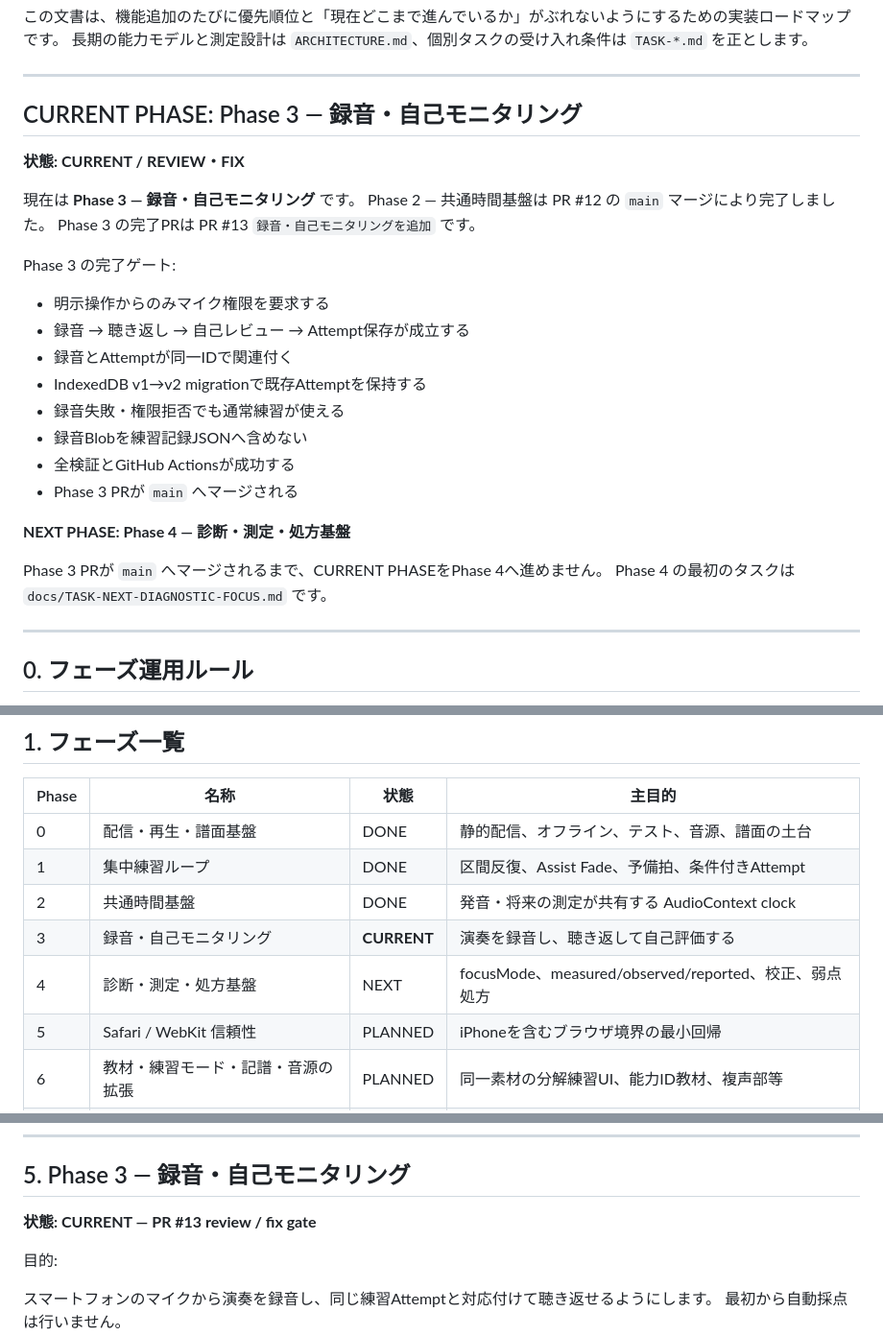
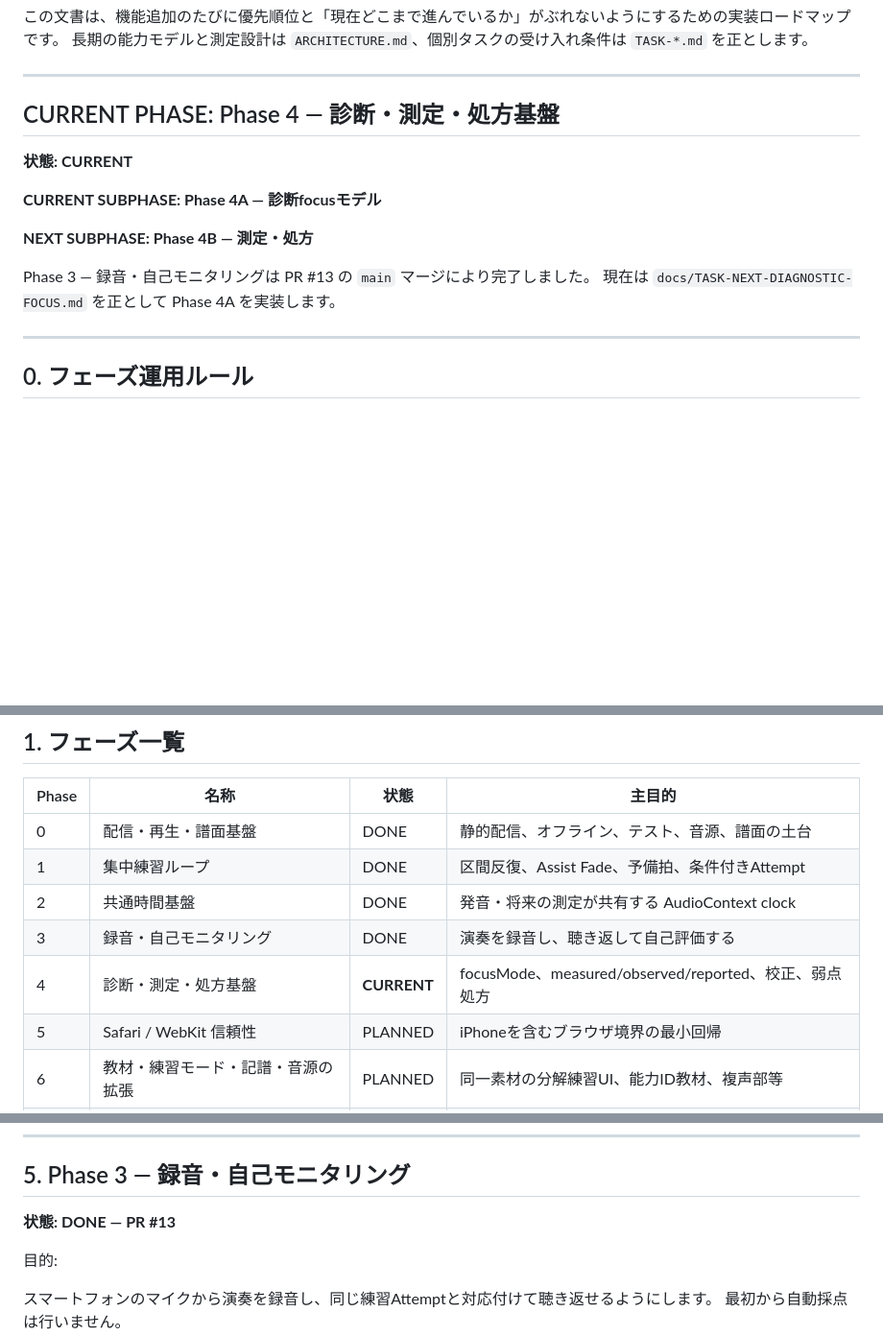
Before and after one commit to kitune2go/fingerstyle-guitar-practice, a Markdown page: docs/ROADMAP.md, 3 parts joined by grey strips. Shown at 96% size. Rendered like a GitHub page; blank space fills up the shorter version.

Commit message:
Start Phase 4A diagnostic focus model

```diff
--- a/docs/ROADMAP.md
+++ b/docs/ROADMAP.md
@@ -5,29 +5,16 @@
 
 ---
 
-## CURRENT PHASE: Phase 3 — 録音・自己モニタリング
+## CURRENT PHASE: Phase 4 — 診断・測定・処方基盤
 
-**状態: CURRENT / REVIEW・FIX**
+**状態: CURRENT**
 
-現在は **Phase 3 — 録音・自己モニタリング** です。
-Phase 2 — 共通時間基盤は PR #12 の `main` マージにより完了しました。
-Phase 3 の完了PRは PR #13 `録音・自己モニタリングを追加` です。
+**CURRENT SUBPHASE: Phase 4A — 診断focusモデル**
 
-Phase 3 の完了ゲート:
+**NEXT SUBPHASE: Phase 4B — 測定・処方**
 
-- 明示操作からのみマイク権限を要求する
-- 録音 → 聴き返し → 自己レビュー → Attempt保存が成立する
-- 録音とAttemptが同一IDで関連付く
-- IndexedDB v1→v2 migrationで既存Attemptを保持する
-- 録音失敗・権限拒否でも通常練習が使える
-- 録音Blobを練習記録JSONへ含めない
-- 全検証とGitHub Actionsが成功する
-- Phase 3 PRが `main` へマージされる
-
-**NEXT PHASE: Phase 4 — 診断・測定・処方基盤**
-
-Phase 3 PRが `main` へマージされるまで、CURRENT PHASEをPhase 4へ進めません。
-Phase 4 の最初のタスクは `docs/TASK-NEXT-DIAGNOSTIC-FOCUS.md` です。
+Phase 3 — 録音・自己モニタリングは PR #13 の `main` マージにより完了しました。
+現在は `docs/TASK-NEXT-DIAGNOSTIC-FOCUS.md` を正として Phase 4A を実装します。
 
 ---
 
@@ -53,8 +40,8 @@ Phase 4 の最初のタスクは `docs/TASK-NEXT-DIAGNOSTIC-FOCUS.md` です。
 | 0 | 配信・再生・譜面基盤 | DONE | 静的配信、オフライン、テスト、音源、譜面の土台 |
 | 1 | 集中練習ループ | DONE | 区間反復、Assist Fade、予備拍、条件付きAttempt |
 | 2 | 共通時間基盤 | DONE | 発音・将来の測定が共有する AudioContext clock |
-| 3 | 録音・自己モニタリング | **CURRENT** | 演奏を録音し、聴き返して自己評価する |
-| 4 | 診断・測定・処方基盤 | NEXT | focusMode、measured/observed/reported、校正、弱点処方 |
+| 3 | 録音・自己モニタリング | DONE | 演奏を録音し、聴き返して自己評価する |
+| 4 | 診断・測定・処方基盤 | **CURRENT** | focusMode、measured/observed/reported、校正、弱点処方 |
 | 5 | Safari / WebKit 信頼性 | PLANNED | iPhoneを含むブラウザ境界の最小回帰 |
 | 6 | 教材・練習モード・記譜・音源の拡張 | PLANNED | 同一素材の分解練習UI、能力ID教材、複声部等 |
 | 7 | 音源取込・分離・自動採譜 | FUTURE | Import / Analysis pipeline |
@@ -120,7 +107,7 @@ Phase 4 の最初のタスクは `docs/TASK-NEXT-DIAGNOSTIC-FOCUS.md` です。
 
 ## 5. Phase 3 — 録音・自己モニタリング
 
-**状態: CURRENT — PR #13 review / fix gate**
+**状態: DONE — PR #13**
 
 目的:
 
```
Also changed, not shown: other parts of docs/ROADMAP.md (+1 -1 lines).
